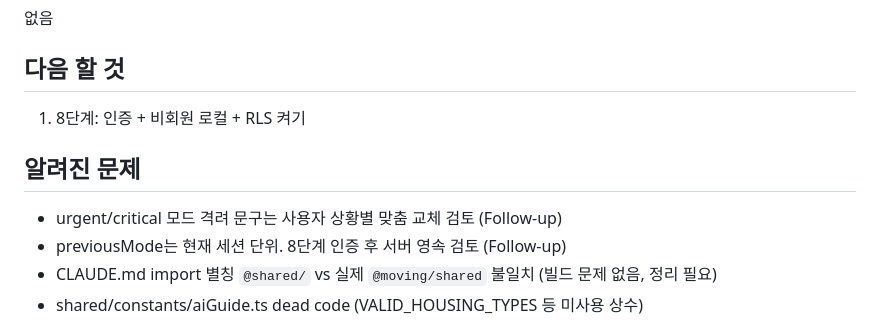
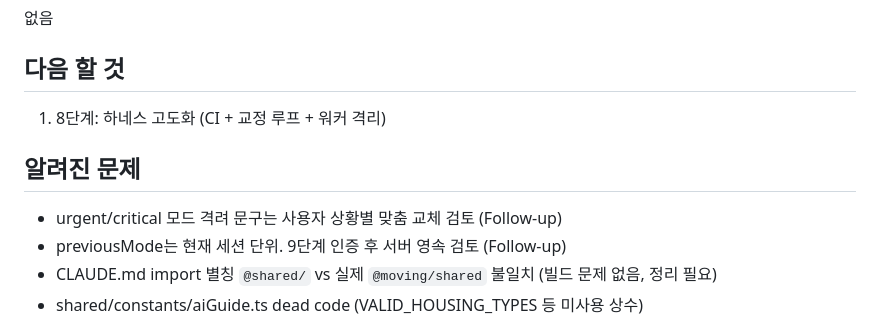
Before and after one commit to seomsoo/isakok, a Markdown page: docs/STATUS.md, the part around the change. GitHub-like rendering.

```diff
--- a/docs/STATUS.md
+++ b/docs/STATUS.md
@@ -298,12 +298,12 @@
 
 ## 다음 할 것
 
-1. 8단계: 인증 + 비회원 로컬 + RLS 켜기
+1. 8단계: 하네스 고도화 (CI + 교정 루프 + 워커 격리)
 
 ## 알려진 문제
 
 - urgent/critical 모드 격려 문구는 사용자 상황별 맞춤 교체 검토 (Follow-up)
-- previousMode는 현재 세션 단위. 8단계 인증 후 서버 영속 검토 (Follow-up)
+- previousMode는 현재 세션 단위. 9단계 인증 후 서버 영속 검토 (Follow-up)
 - CLAUDE.md import 별칭 `@shared/` vs 실제 `@moving/shared` 불일치 (빌드 문제 없음, 정리 필요)
 - shared/constants/aiGuide.ts dead code (VALID_HOUSING_TYPES 등 미사용 상수)
 
```
Also changed, not shown: CLAUDE.md (+4 -3 lines).
